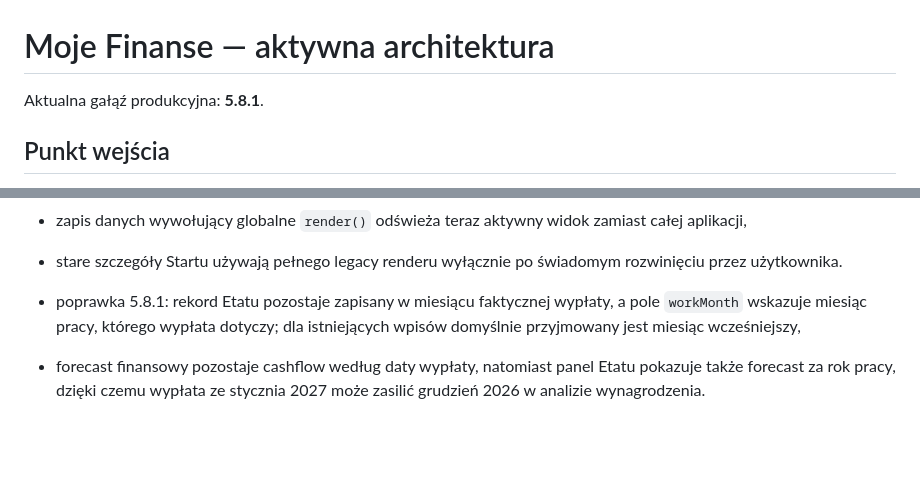
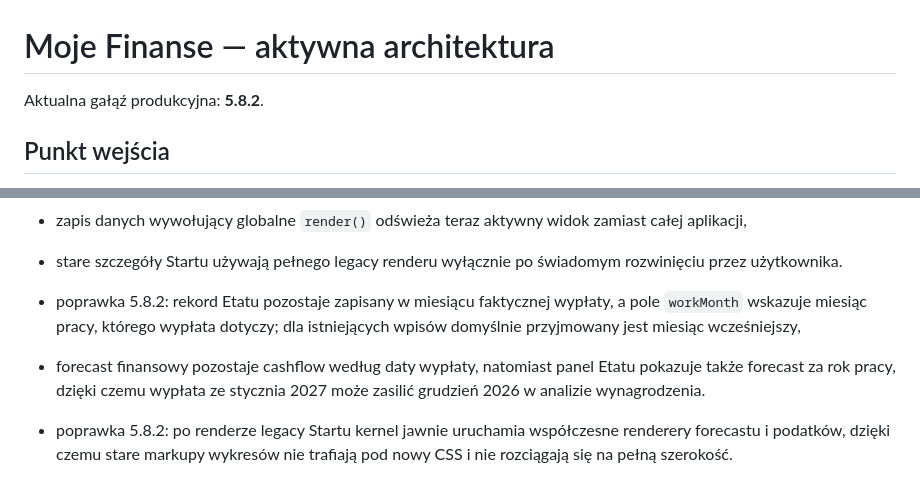
Before and after one commit to v69hgryjhm-tech/moje-finanse, a Markdown page: ARCHITECTURE.md, 2 parts joined by grey strips. Drawn GitHub-style; blank space fills up the shorter version.

Commit message:
Wydaj poprawkę wykresów Startu 5.8.2

```diff
--- a/ARCHITECTURE.md
+++ b/ARCHITECTURE.md
@@ -1,6 +1,6 @@
 # Moje Finanse — aktywna architektura
 
-Aktualna gałąź produkcyjna: **5.8.1**.
+Aktualna gałąź produkcyjna: **5.8.2**.
 
 ## Punkt wejścia
 - `fresh-260.html` — bezpieczny redirect z cache-busterem
@@ -81,5 +81,7 @@ Nie zmieniać tego klucza bez jawnej migracji danych. Centrum finansowe zapisuje
 - zapis danych wywołujący globalne `render()` odświeża teraz aktywny widok zamiast całej aplikacji,
 - stare szczegóły Startu używają pełnego legacy renderu wyłącznie po świadomym rozwinięciu przez użytkownika.
 
-- poprawka 5.8.1: rekord Etatu pozostaje zapisany w miesiącu faktycznej wypłaty, a pole `workMonth` wskazuje miesiąc pracy, którego wypłata dotyczy; dla istniejących wpisów domyślnie przyjmowany jest miesiąc wcześniejszy,
+- poprawka 5.8.2: rekord Etatu pozostaje zapisany w miesiącu faktycznej wypłaty, a pole `workMonth` wskazuje miesiąc pracy, którego wypłata dotyczy; dla istniejących wpisów domyślnie przyjmowany jest miesiąc wcześniejszy,
 - forecast finansowy pozostaje cashflow według daty wypłaty, natomiast panel Etatu pokazuje także forecast za rok pracy, dzięki czemu wypłata ze stycznia 2027 może zasilić grudzień 2026 w analizie wynagrodzenia.
+
+- poprawka 5.8.2: po renderze legacy Startu kernel jawnie uruchamia współczesne renderery forecastu i podatków, dzięki czemu stare markupy wykresów nie trafiają pod nowy CSS i nie rozciągają się na pełną szerokość.
```
